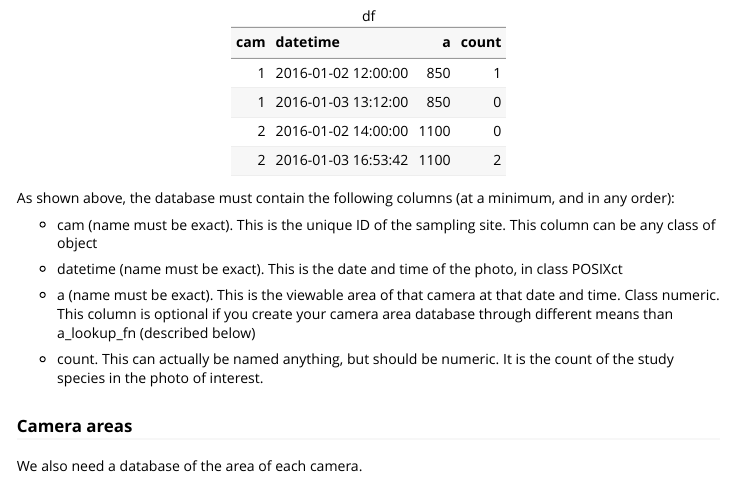
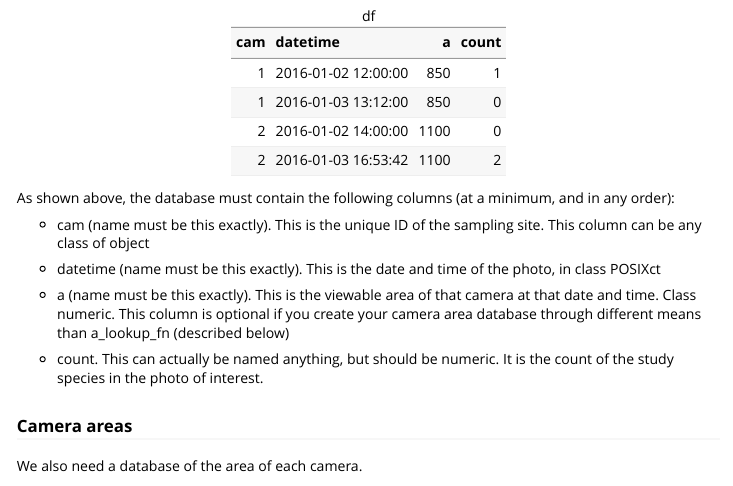
Before and after one commit to annam21/spaceNtime, an R Markdown document (vignettes/tte.ste.is.Rmd): the page in a window 1100 px wide, from 790 px down. Rendered offline with R 4.5, knitr and Pandoc, with nearby package versions; code that draws random numbers runs with fixed seeds of ours; long lines of code are wrapped; common packages that the code uses without loading them are loaded.

Commit message:
updated vignette. Didn't rebuild. Will this work?

```diff
--- a/vignettes/tte.ste.is.Rmd
+++ b/vignettes/tte.ste.is.Rmd
@@ -46,11 +46,11 @@ df <- data.frame(cam = c(1,1,2,2),
 
 As shown above, the database must contain the following columns (at a minimum, and in any order):
 
-- cam (name must be exact). This is the unique ID of the sampling site. This column can be any class of object
+- cam (name must be this exactly). This is the unique ID of the sampling site. This column can be any class of object
 
-- datetime (name must be exact). This is the date and time of the photo, in class POSIXct
+- datetime (name must be this exactly). This is the date and time of the photo, in class POSIXct
 
-- a (name must be exact). This is the viewable area of that camera at that date and time. Class numeric. This column is optional if you create your camera area database through different means than a_lookup_fn (described below)
+- a (name must be this exactly). This is the viewable area of that camera at that date and time. Class numeric. This column is optional if you create your camera area database through different means than a_lookup_fn (described below)
 
  - count. This can actually be named anything, but should be numeric. It is the count of the study species in the photo of interest.
 
```
